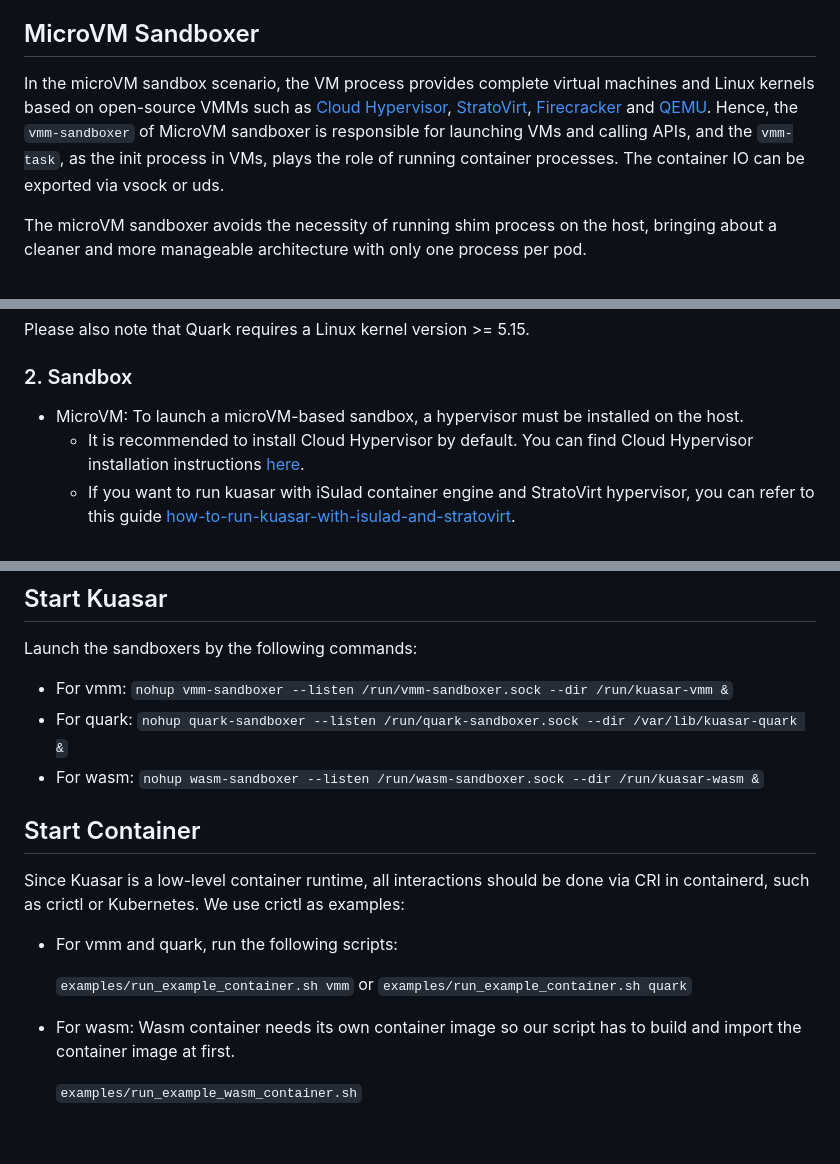
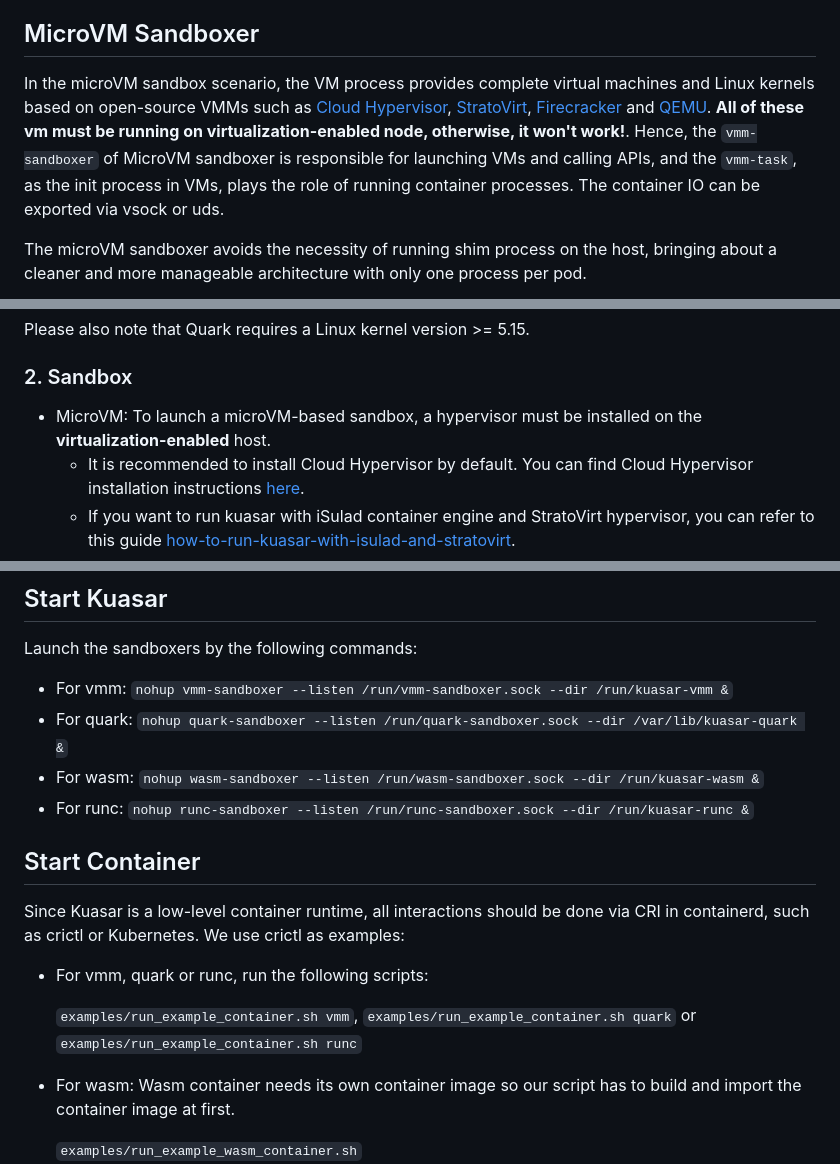
Before and after one commit to kuasar-io/kuasar, a Markdown page: README.md, 3 parts joined by grey strips. Drawn GitHub-style; blank space fills up the shorter version.

```diff
--- a/README.md
+++ b/README.md
@@ -57,7 +57,7 @@ Additionally, Kuasar is also a platform under active development, and we welcome
 
 ## MicroVM Sandboxer
 
-In the microVM sandbox scenario, the VM process provides complete virtual machines and Linux kernels based on open-source VMMs such as [Cloud Hypervisor](https://www.cloudhypervisor.org/), [StratoVirt](https://gitee.com/openeuler/stratovirt), [Firecracker](https://firecracker-microvm.github.io/) and [QEMU](https://www.qemu.org/). Hence, the `vmm-sandboxer` of MicroVM sandboxer is responsible for launching VMs and calling APIs, and the `vmm-task`, as the init process in VMs, plays the role of running container processes. The container IO can be exported via vsock or uds.
+In the microVM sandbox scenario, the VM process provides complete virtual machines and Linux kernels based on open-source VMMs such as [Cloud Hypervisor](https://www.cloudhypervisor.org/), [StratoVirt](https://gitee.com/openeuler/stratovirt), [Firecracker](https://firecracker-microvm.github.io/) and [QEMU](https://www.qemu.org/). **All of these vm must be running on virtualization-enabled node, otherwise, it won't work!**. Hence, the `vmm-sandboxer` of MicroVM sandboxer is responsible for launching VMs and calling APIs, and the `vmm-task`, as the init process in VMs, plays the role of running container processes. The container IO can be exported via vsock or uds.
 
 The microVM sandboxer avoids the necessity of running shim process on the host, bringing about a cleaner and more manageable architecture with only one process per pod.
 
@@ -106,7 +110,7 @@ Please also note that Quark requires a Linux kernel version >= 5.15.
 
 ### 2. Sandbox
 
-+ MicroVM: To launch a microVM-based sandbox, a hypervisor must be installed on the host.
++ MicroVM: To launch a microVM-based sandbox, a hypervisor must be installed on the **virtualization-enabled** host.
   + It is recommended to install Cloud Hypervisor by default. You can find Cloud Hypervisor installation instructions [here](https://github.com/cloud-hypervisor/cloud-hypervisor/blob/main/docs/building.md).
   + If you want to run kuasar with iSulad container engine and StratoVirt hypervisor, you can refer to this guide [how-to-run-kuasar-with-isulad-and-stratovirt](docs/vmm/how-to-run-kuasar-with-isulad-and-stratovirt.md).
 + Quark: To use Quark, please refer to the installation instructions [here](docs/quark/README.md).
@@ -154,14 +158,15 @@ Launch the sandboxers by the following commands:
 + For vmm: `nohup vmm-sandboxer --listen /run/vmm-sandboxer.sock --dir /run/kuasar-vmm &`
 + For quark: `nohup quark-sandboxer --listen /run/quark-sandboxer.sock --dir /var/lib/kuasar-quark &`
 + For wasm: `nohup wasm-sandboxer --listen /run/wasm-sandboxer.sock --dir /run/kuasar-wasm &`
++ For runc: `nohup runc-sandboxer --listen /run/runc-sandboxer.sock --dir /run/kuasar-runc &`
 
 ## Start Container
 
 Since Kuasar is a low-level container runtime, all interactions should be done via CRI in containerd, such as crictl or Kubernetes. We use crictl as examples:
 
-+ For vmm and quark, run the following scripts:
++ For vmm, quark or runc, run the following scripts:
 
-  `examples/run_example_container.sh vmm` or `examples/run_example_container.sh quark`
+  `examples/run_example_container.sh vmm`, `examples/run_example_container.sh quark` or `examples/run_example_container.sh runc`
 
 + For wasm: Wasm container needs its own container image so our script has to build and import the container image at first.
 
```
Also changed, not shown: other parts of README.md (+17 -13 lines), docs/images/runc-arch.png (added), 3 other files.
